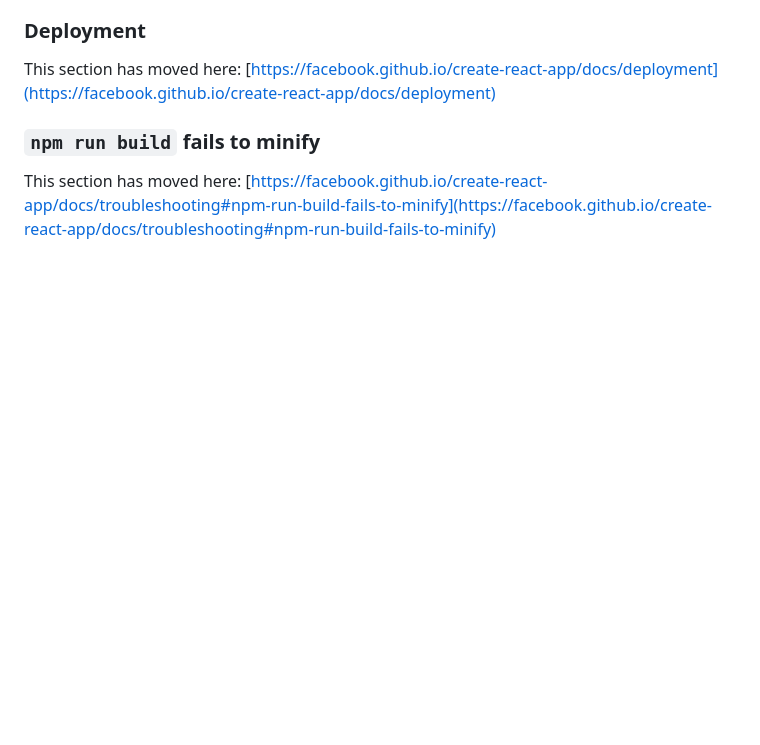
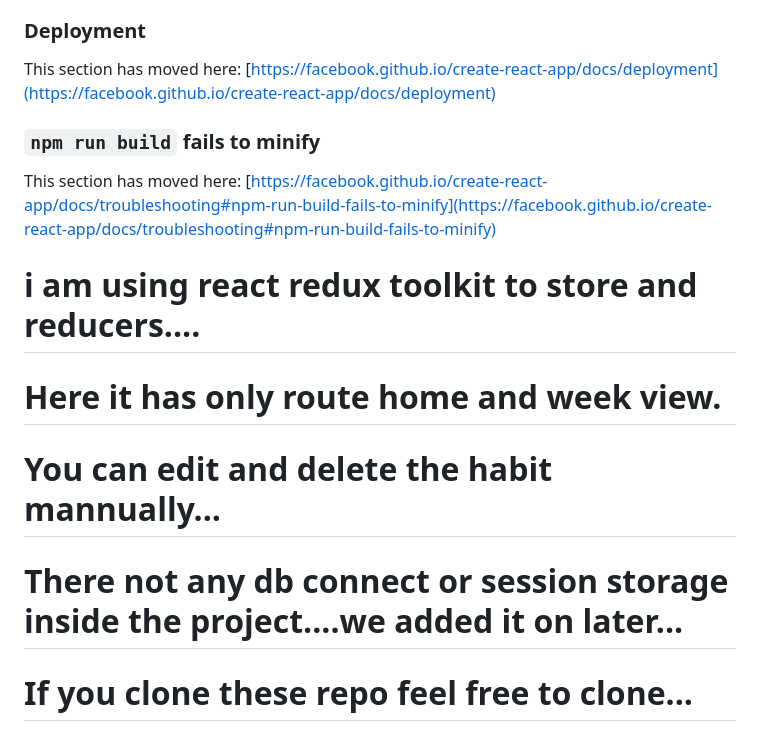
Before and after one commit to Jitenmohanty/Habit-tracker, a Markdown page: README.md, the part around the change. Drawn GitHub-style; blank space fills up the shorter version.

```diff
--- a/README.md
+++ b/README.md
@@ -68,3 +68,9 @@ This section has moved here: [https://facebook.github.io/create-react-app/docs/d
 ### `npm run build` fails to minify
 
 This section has moved here: [https://facebook.github.io/create-react-app/docs/troubleshooting#npm-run-build-fails-to-minify](https://facebook.github.io/create-react-app/docs/troubleshooting#npm-run-build-fails-to-minify)
+
+# i am using react redux toolkit to store and reducers....
+# Here it has only route home and week view.
+#  You can edit and delete the habit mannually...
+# There not any db connect or session storage inside the project....we added it on later...
+# If you clone these repo feel free to clone...
```
